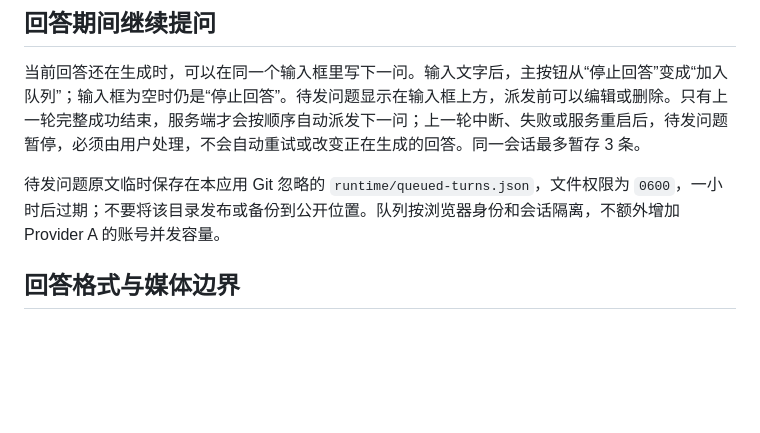
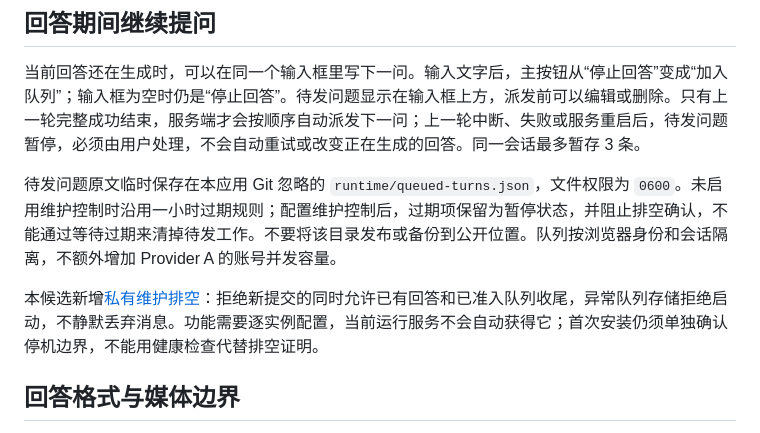
Before and after one commit to 19Chris19/explorer-ai-qa-demo, a Markdown page: README.md, the part around the change. Drawn GitHub-style; blank space fills up the shorter version.

```diff
--- a/README.md
+++ b/README.md
@@ -72,7 +72,9 @@ v0.2.0 保留已验收的输入、阅读、流式格式、复制与划词复制
 
 当前回答还在生成时，可以在同一个输入框里写下一问。输入文字后，主按钮从“停止回答”变成“加入队列”；输入框为空时仍是“停止回答”。待发问题显示在输入框上方，派发前可以编辑或删除。只有上一轮完整成功结束，服务端才会按顺序自动派发下一问；上一轮中断、失败或服务重启后，待发问题暂停，必须由用户处理，不会自动重试或改变正在生成的回答。同一会话最多暂存 3 条。
 
-待发问题原文临时保存在本应用 Git 忽略的 `runtime/queued-turns.json`，文件权限为 `0600`，一小时后过期；不要将该目录发布或备份到公开位置。队列按浏览器身份和会话隔离，不额外增加 Provider A 的账号并发容量。
+待发问题原文临时保存在本应用 Git 忽略的 `runtime/queued-turns.json`，文件权限为 `0600`。未启用维护控制时沿用一小时过期规则；配置维护控制后，过期项保留为暂停状态，并阻止排空确认，不能通过等待过期来清掉待发工作。不要将该目录发布或备份到公开位置。队列按浏览器身份和会话隔离，不额外增加 Provider A 的账号并发容量。
+
+本候选新增[私有维护排空](./docs/MAINTENANCE_DRAIN.md)：拒绝新提交的同时允许已有回答和已准入队列收尾，异常队列存储拒绝启动，不静默丢弃消息。功能需要逐实例配置，当前运行服务不会自动获得它；首次安装仍须单独确认停机边界，不能用健康检查代替排空证明。
 
 ## 回答格式与媒体边界
 
```
Also changed, not shown: .planning/changes/FEAT-20261006-EXPLORER-MAINTENANCE-DRAIN.md (+4 -0 lines).
